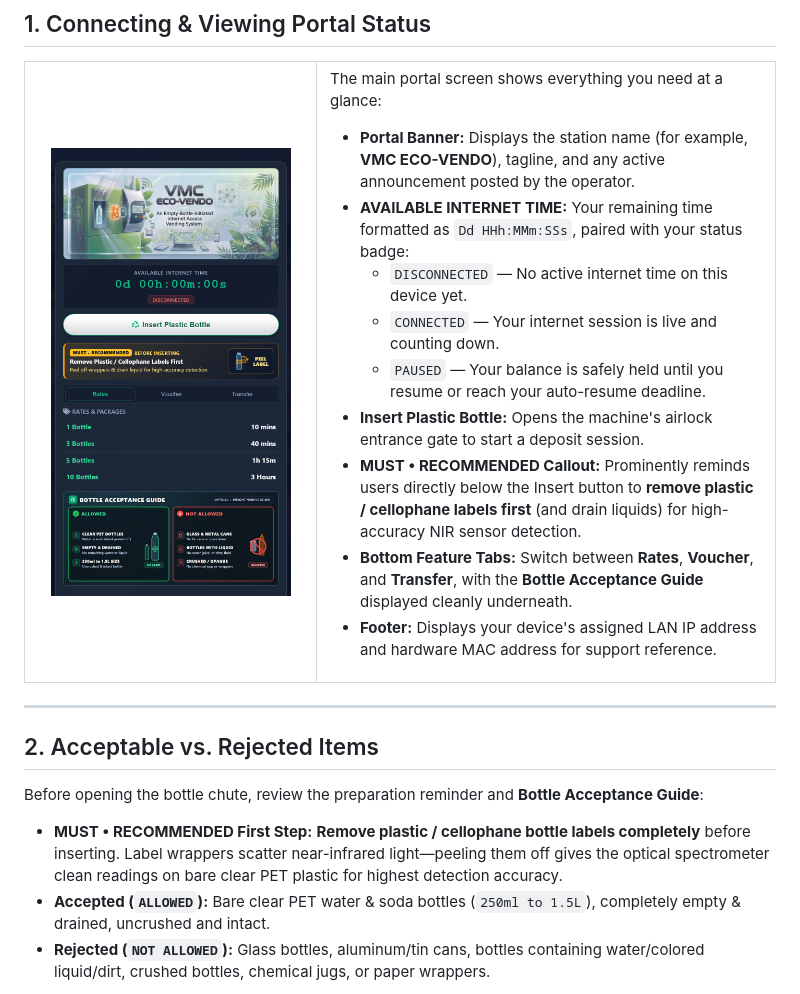
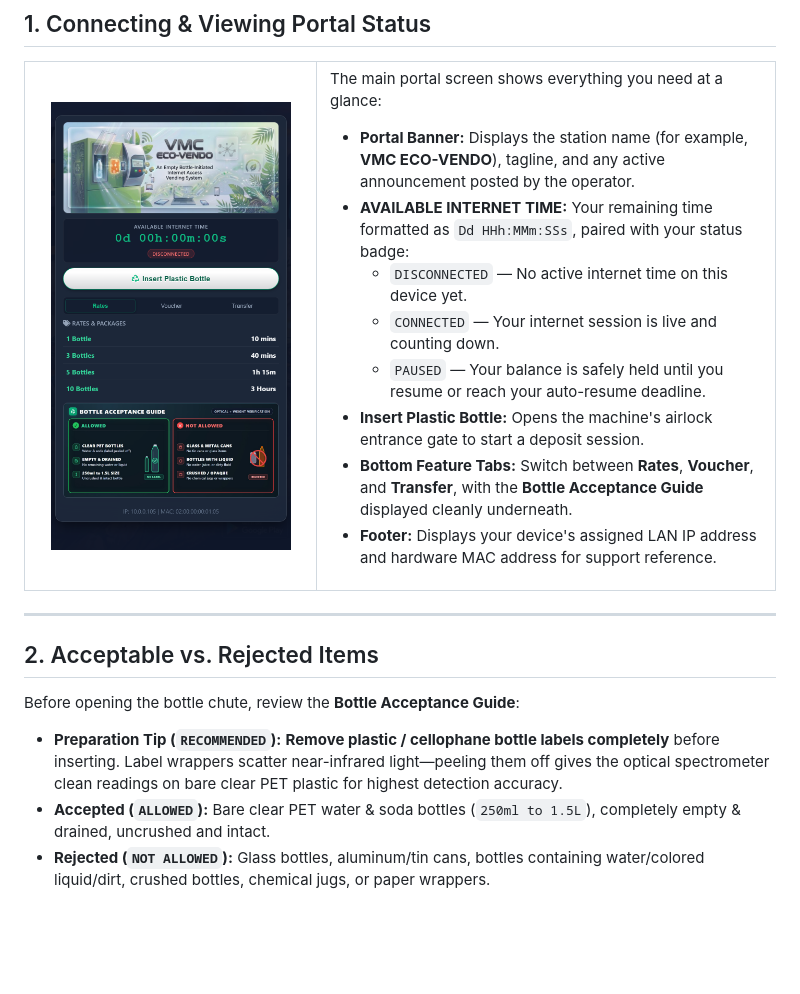
Before and after one commit to mclards/Plastic-Bottle-Vending-Machine, a Markdown page: README.md, the part around the change. GitHub-like rendering; pictures changed too: screenshots/portal-ready.png; blank space fills up the shorter version.

Commit message:
polish(portal): remove prep card below insert button and cache-bust infographic

```diff
--- a/README.md
+++ b/README.md
@@ -80,7 +80,6 @@ The Customer Captive Portal opens automatically when you join the Eco-Vendo WiFi
           </ul>
         </li>
         <li><strong>Insert Plastic Bottle:</strong> Opens the machine's airlock entrance gate to start a deposit session.</li>
-        <li><strong>MUST &bull; RECOMMENDED Callout:</strong> Prominently reminds users directly below the Insert button to <strong>remove plastic / cellophane labels first</strong> (and drain liquids) for high-accuracy NIR sensor detection.</li>
         <li><strong>Bottom Feature Tabs:</strong> Switch between <strong>Rates</strong>, <strong>Voucher</strong>, and <strong>Transfer</strong>, with the <strong>Bottle Acceptance Guide</strong> displayed cleanly underneath.</li>
         <li><strong>Footer:</strong> Displays your device's assigned LAN IP address and hardware MAC address for support reference.</li>
       </ul>
@@ -92,9 +91,9 @@ The Customer Captive Portal opens automatically when you join the Eco-Vendo WiFi
 
 ## 2. Acceptable vs. Rejected Items
 
-Before opening the bottle chute, review the preparation reminder and **Bottle Acceptance Guide**:
+Before opening the bottle chute, review the **Bottle Acceptance Guide**:
 
-- **MUST • RECOMMENDED First Step:** **Remove plastic / cellophane bottle labels completely** before inserting. Label wrappers scatter near-infrared light—peeling them off gives the optical spectrometer clean readings on bare clear PET plastic for highest detection accuracy.
+- **Preparation Tip (`RECOMMENDED`):** **Remove plastic / cellophane bottle labels completely** before inserting. Label wrappers scatter near-infrared light—peeling them off gives the optical spectrometer clean readings on bare clear PET plastic for highest detection accuracy.
 - **Accepted (`ALLOWED`):** Bare clear PET water & soda bottles (`250ml to 1.5L`), completely empty & drained, uncrushed and intact.
 - **Rejected (`NOT ALLOWED`):** Glass bottles, aluminum/tin cans, bottles containing water/colored liquid/dirt, crushed bottles, chemical jugs, or paper wrappers.
 
```
Also changed, not shown: screenshots/portal-connected.png, screenshots/portal-deposit.png, screenshots/portal-paused.png, screenshots/portal-transfer.png, 2 other files.
